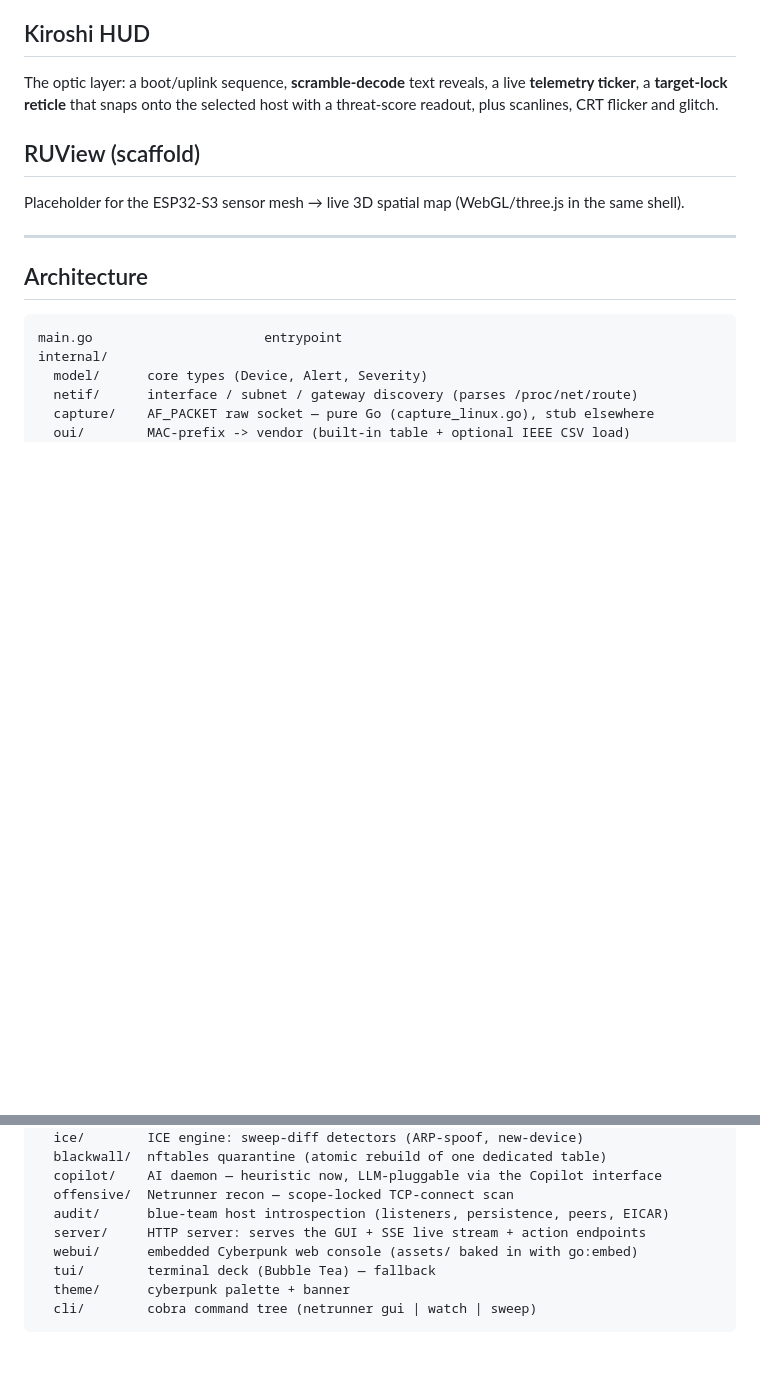
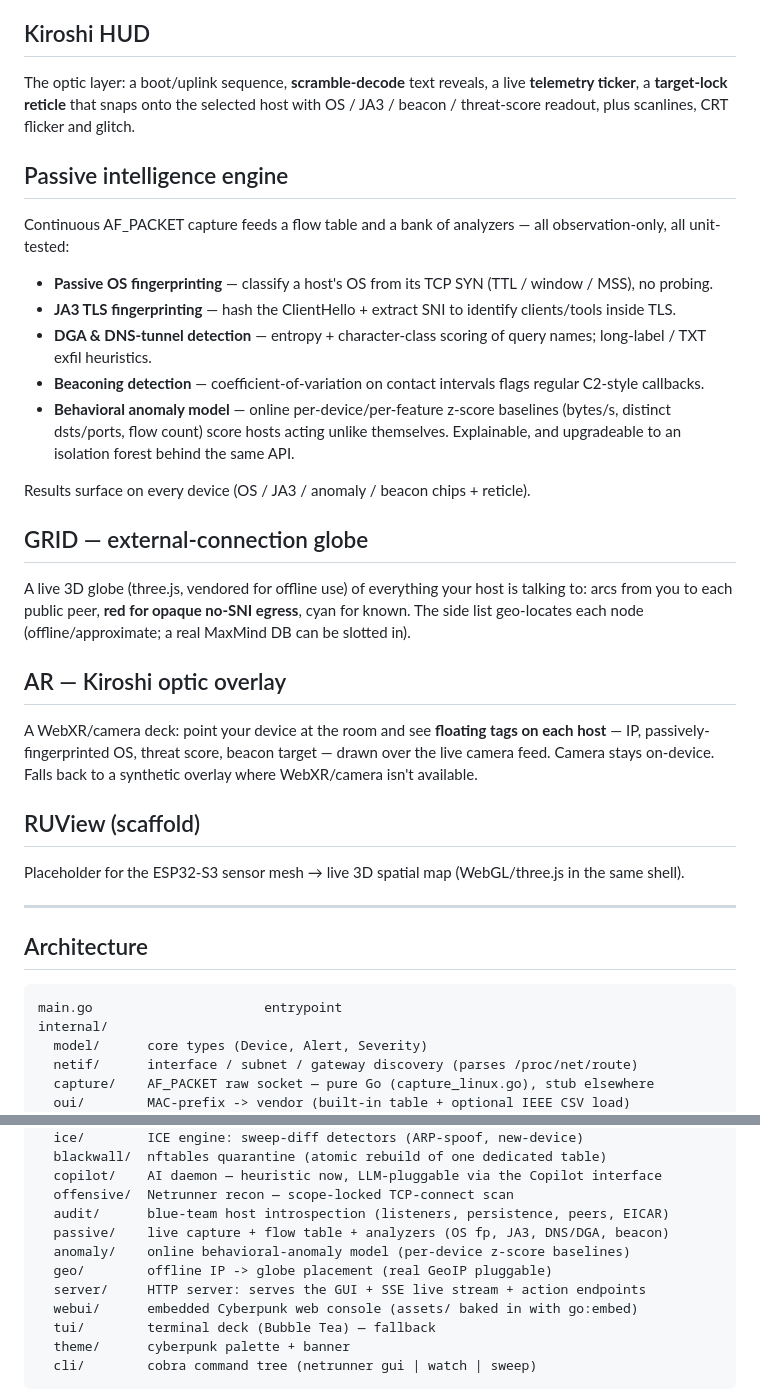
Before and after one commit to R0N1N9/netwatch, a Markdown page: README.md, 2 parts joined by grey strips. Rendered like a GitHub page; blank space fills up the shorter version.

```diff
--- a/README.md
+++ b/README.md
@@ -105,7 +106,41 @@ read-only host introspection:
 
 The optic layer: a boot/uplink sequence, **scramble-decode** text reveals, a live
 **telemetry ticker**, a **target-lock reticle** that snaps onto the selected host
-with a threat-score readout, plus scanlines, CRT flicker and glitch.
+with OS / JA3 / beacon / threat-score readout, plus scanlines, CRT flicker and glitch.
+
+## Passive intelligence engine
+
+Continuous AF_PACKET capture feeds a flow table and a bank of analyzers — all
+observation-only, all unit-tested:
+
+- **Passive OS fingerprinting** — classify a host's OS from its TCP SYN (TTL /
+  window / MSS), no probing.
+- **JA3 TLS fingerprinting** — hash the ClientHello + extract SNI to identify
+  clients/tools inside TLS.
+- **DGA & DNS-tunnel detection** — entropy + character-class scoring of query
+  names; long-label / TXT exfil heuristics.
+- **Beaconing detection** — coefficient-of-variation on contact intervals flags
+  regular C2-style callbacks.
+- **Behavioral anomaly model** — online per-device/per-feature z-score baselines
+  (bytes/s, distinct dsts/ports, flow count) score hosts acting unlike
+  themselves. Explainable, and upgradeable to an isolation forest behind the
+  same API.
+
+Results surface on every device (OS / JA3 / anomaly / beacon chips + reticle).
+
+## GRID — external-connection globe
+
+A live 3D globe (three.js, vendored for offline use) of everything your host is
+talking to: arcs from you to each public peer, **red for opaque no-SNI egress**,
+cyan for known. The side list geo-locates each node (offline/approximate; a real
+MaxMind DB can be slotted in).
+
+## AR — Kiroshi optic overlay
+
+A WebXR/camera deck: point your device at the room and see **floating tags on
+each host** — IP, passively-fingerprinted OS, threat score, beacon target —
+drawn over the live camera feed. Camera stays on-device. Falls back to a
+synthetic overlay where WebXR/camera isn't available.
 
 ## RUView (scaffold)
 
@@ -129,6 +164,9 @@ internal/
   copilot/    AI daemon — heuristic now, LLM-pluggable via the Copilot interface
   offensive/  Netrunner recon — scope-locked TCP-connect scan
   audit/      blue-team host introspection (listeners, persistence, peers, EICAR)
+  passive/    live capture + flow table + analyzers (OS fp, JA3, DNS/DGA, beacon)
+  anomaly/    online behavioral-anomaly model (per-device z-score baselines)
+  geo/        offline IP -> globe placement (real GeoIP pluggable)
   server/     HTTP server: serves the GUI + SSE live stream + action endpoints
   webui/      embedded Cyberpunk web console (assets/ baked in with go:embed)
   tui/        terminal deck (Bubble Tea) — fallback
```
Also changed, not shown: other parts of README.md (+1 -0 lines), docs/ar.png (added), 5 other files.
